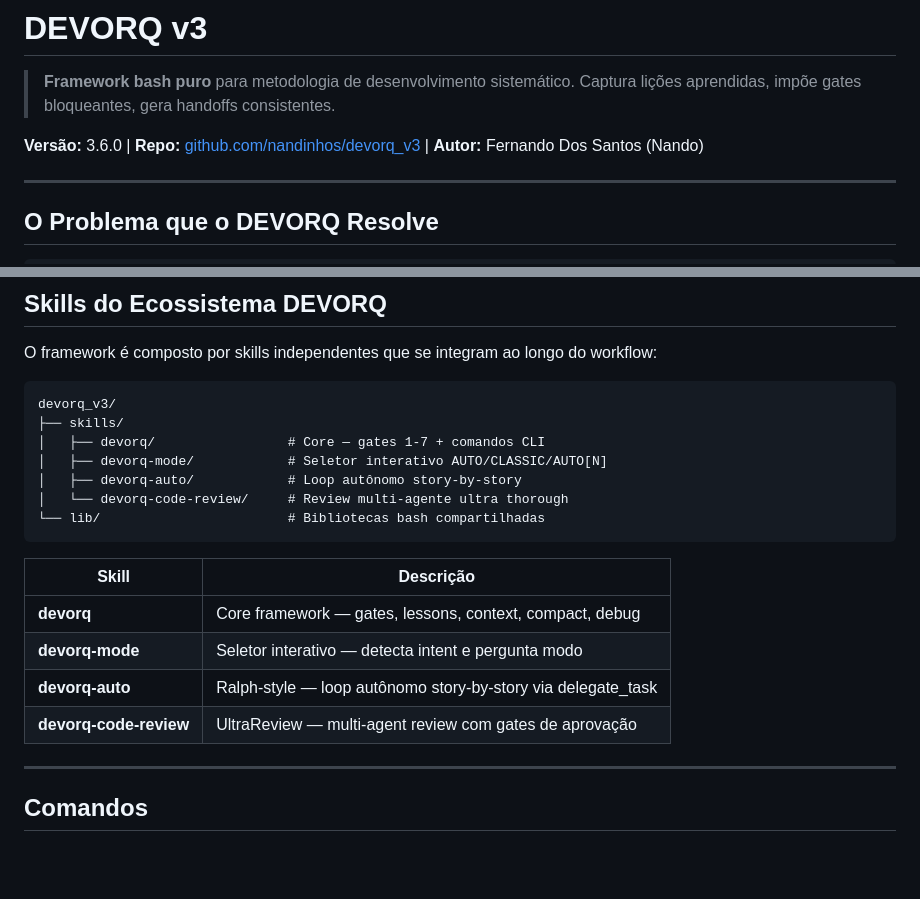
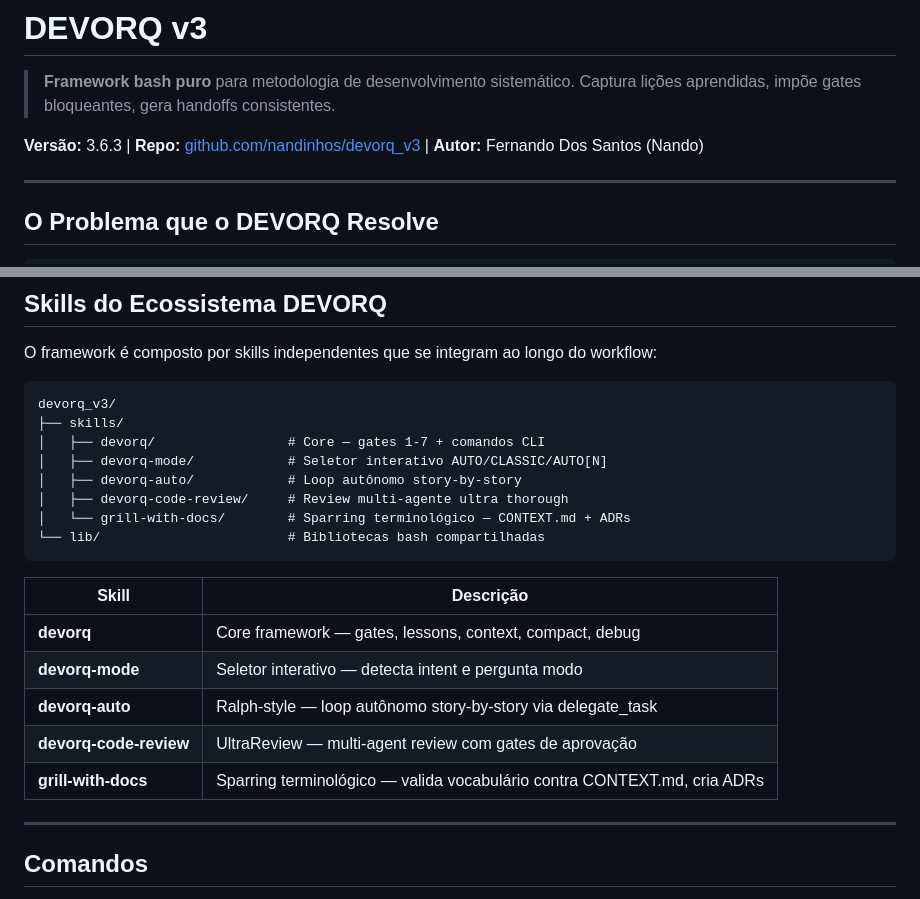
Before and after one commit to nandinhos/devorq_v3, a Markdown page: README.md, 2 parts joined by grey strips. Drawn GitHub-style; blank space fills up the shorter version.

````diff
--- a/README.md
+++ b/README.md
@@ -3,7 +3,7 @@
 > **Framework bash puro** para metodologia de desenvolvimento sistemático.
 > Captura lições aprendidas, impõe gates bloqueantes, gera handoffs consistentes.
 
-**Versão:** 3.6.0 | **Repo:** [github.com/nandinhos/devorq_v3](https://github.com/nandinhos/devorq_v3) | **Autor:** Fernando Dos Santos (Nando)
+**Versão:** 3.6.3 | **Repo:** [github.com/nandinhos/devorq_v3](https://github.com/nandinhos/devorq_v3) | **Autor:** Fernando Dos Santos (Nando)
 
 ---
 
@@ -206,7 +206,8 @@ devorq_v3/
 │   ├── devorq/                 # Core — gates 1-7 + comandos CLI
 │   ├── devorq-mode/            # Seletor interativo AUTO/CLASSIC/AUTO[N]
 │   ├── devorq-auto/            # Loop autônomo story-by-story
-│   └── devorq-code-review/     # Review multi-agente ultra thorough
+│   ├── devorq-code-review/     # Review multi-agente ultra thorough
+│   └── grill-with-docs/        # Sparring terminológico — CONTEXT.md + ADRs
 └── lib/                        # Bibliotecas bash compartilhadas
 ```
 
@@ -216,6 +217,7 @@ devorq_v3/
 | **devorq-mode** | Seletor interativo — detecta intent e pergunta modo |
 | **devorq-auto** | Ralph-style — loop autônomo story-by-story via delegate_task |
 | **devorq-code-review** | UltraReview — multi-agent review com gates de aprovação |
+| **grill-with-docs** | Sparring terminológico — valida vocabulário contra CONTEXT.md, cria ADRs |
 
 ---
 
````
Also changed, not shown: SPEC.md (+4 -3 lines).
